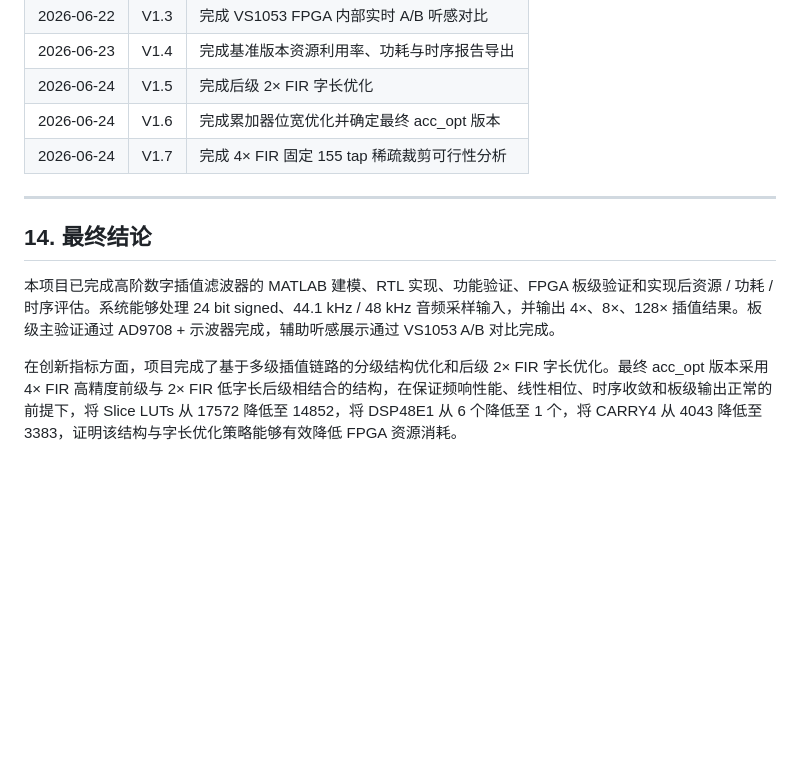
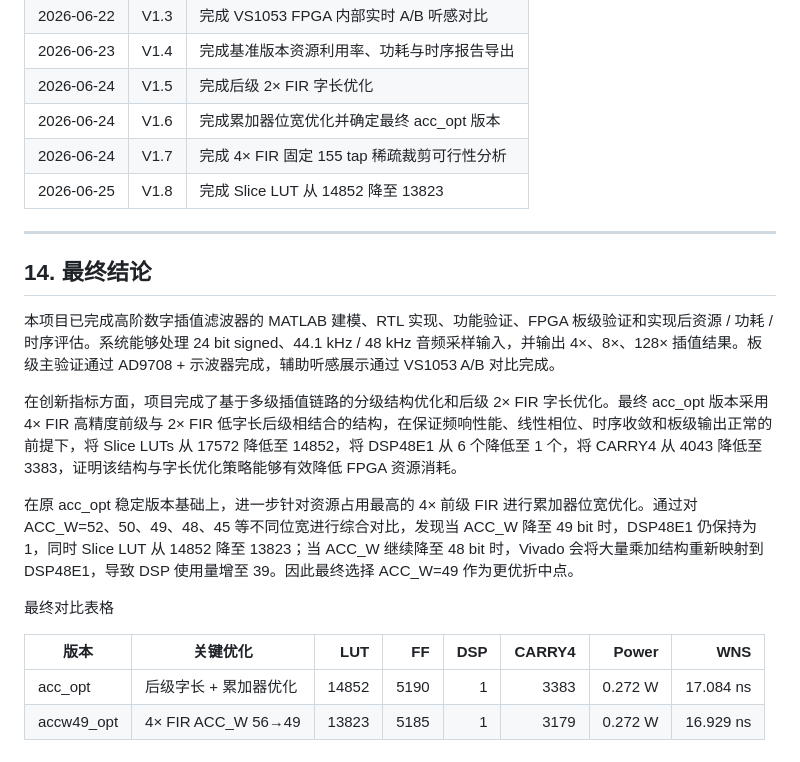
Before and after one commit to adudududua/fir-interpolation-filter-fpga, a Markdown page: README.md, the part around the change. Rendered like a GitHub page; blank space fills up the shorter version.

Commit message:
uodate README.md

```diff
--- a/README.md
+++ b/README.md
@@ -539,7 +539,7 @@ Vivado 时序报告显示所有用户指定时序约束均已满足，说明优
 | 2026-06-24 | V1.5 | 完成后级 2× FIR 字长优化 |
 | 2026-06-24 | V1.6 | 完成累加器位宽优化并确定最终 acc_opt 版本 |
 | 2026-06-24 | V1.7 | 完成 4× FIR 固定 155 tap 稀疏裁剪可行性分析 |
-
+| 2026-06-25 | V1.8 | 完成 Slice LUT 从 14852 降至 13823 |
 ---
 
 ## 14. 最终结论
@@ -547,3 +547,12 @@ Vivado 时序报告显示所有用户指定时序约束均已满足，说明优
 本项目已完成高阶数字插值滤波器的 MATLAB 建模、RTL 实现、功能验证、FPGA 板级验证和实现后资源 / 功耗 / 时序评估。系统能够处理 24 bit signed、44.1 kHz / 48 kHz 音频采样输入，并输出 4×、8×、128× 插值结果。板级主验证通过 AD9708 + 示波器完成，辅助听感展示通过 VS1053 A/B 对比完成。
 
 在创新指标方面，项目完成了基于多级插值链路的分级结构优化和后级 2× FIR 字长优化。最终 acc_opt 版本采用 4× FIR 高精度前级与 2× FIR 低字长后级相结合的结构，在保证频响性能、线性相位、时序收敛和板级输出正常的前提下，将 Slice LUTs 从 17572 降低至 14852，将 DSP48E1 从 6 个降低至 1 个，将 CARRY4 从 4043 降低至 3383，证明该结构与字长优化策略能够有效降低 FPGA 资源消耗。
+
+在原 acc_opt 稳定版本基础上，进一步针对资源占用最高的 4× 前级 FIR 进行累加器位宽优化。通过对 ACC_W=52、50、49、48、45 等不同位宽进行综合对比，发现当 ACC_W 降至 49 bit 时，DSP48E1 仍保持为 1，同时 Slice LUT 从 14852 降至 13823；当 ACC_W 继续降至 48 bit 时，Vivado 会将大量乘加结构重新映射到 DSP48E1，导致 DSP 使用量增至 39。因此最终选择 ACC_W=49 作为更优折中点。
+
+最终对比表格
+
+| 版本         | 关键优化               |   LUT |   FF | DSP | CARRY4 |   Power |       WNS |
+| ---------- | ------------------ | ----: | ---: | --: | -----: | ------: | --------: |
+| acc_opt    | 后级字长 + 累加器优化       | 14852 | 5190 |   1 |   3383 | 0.272 W | 17.084 ns |
+| accw49_opt | 4× FIR ACC_W 56→49 | 13823 | 5185 |   1 |   3179 | 0.272 W | 16.929 ns |
```
